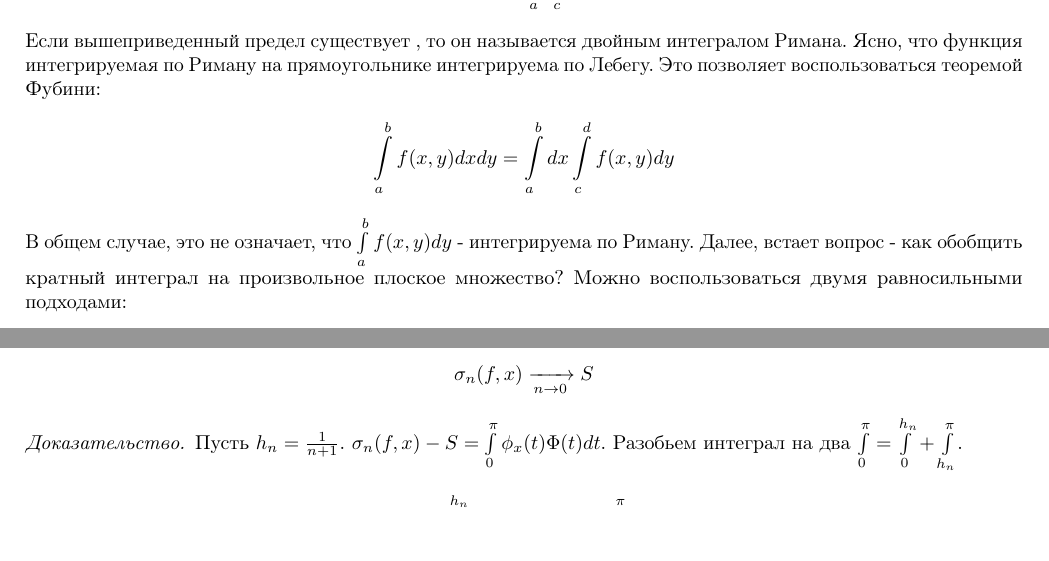
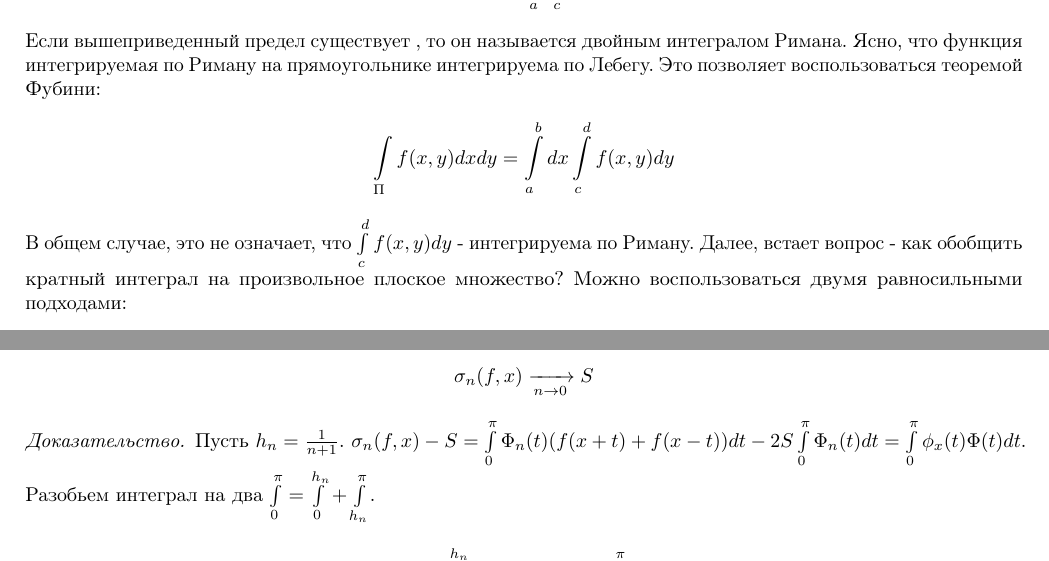
Before and after one commit to artemohanjanyan/matan, a LaTeX document (main.tex, which reads fur.tex, mult.tex): two parts of pages 14 and 25 of 31, joined at a grey line, cut so that both start at the same text, the shorter picture padded with empty space. Compiled offline with pdfLaTeX.

Commit message:
feier proof enhanced

```diff
--- a/fur.tex
+++ b/fur.tex
@@ -347,6 +347,7 @@ $\phi(x, t) \defeq \left(f(x + t) + f(x - t) - 2 f(x)\right)$
 
 \begin{proof}
 	Пусть $h_n = \frac{1}{n + 1}$. $\sigma_n(f, x) - S
+	= \intlr{0}{\pi} \Phi_n(t)(f(x + t) + f(x - t))dt - 2S \intlr{0}{\pi} \Phi_n(t)dt
 	= \intlr{0}{\pi} \phi_x(t)\Phi(t)dt$.
 	Разобьем интеграл на два $\intlr{0}{\pi} = \intlr{0}{h_n} + \intlr{h_n}{\pi}$.
 	\begin{gather*}
--- a/mult.tex
+++ b/mult.tex
@@ -20,9 +20,9 @@ $\Pi_{ij} = [x_i, x_{i + 1}) \times [y_j, y_{j + 1})$, $\Pi \equiv \bigcup\limit
 Ясно, что функция интегрируемая по Риману на прямоугольнике интегрируема по Лебегу.
 Это позволяет воспользоваться теоремой Фубини:
 \begin{gather*}
-	\intlr{a}{b}f(x, y)dxdy = \intlr{a}{b}dx\intlr{c}{d}f(x, y)dy
+	\intl{\Pi}f(x, y)dxdy = \intlr{a}{b}dx\intlr{c}{d}f(x, y)dy
 \end{gather*}
-В общем случае, это не означает, что $\intlr{a}{b}f(x, y)dy$ - интегрируема по Риману.
+В общем случае, это не означает, что $\intlr{c}{d}f(x, y)dy$ - интегрируема по Риману.
 Далее, встает вопрос - как обобщить кратный интеграл на произвольное плоское множество?
 Можно воспользоваться двумя равносильными подходами:
 \begin{enumerate}
```
Also changed, not shown: lim.tex (+1 -1 lines), fur.tex (2 more changed lines).
